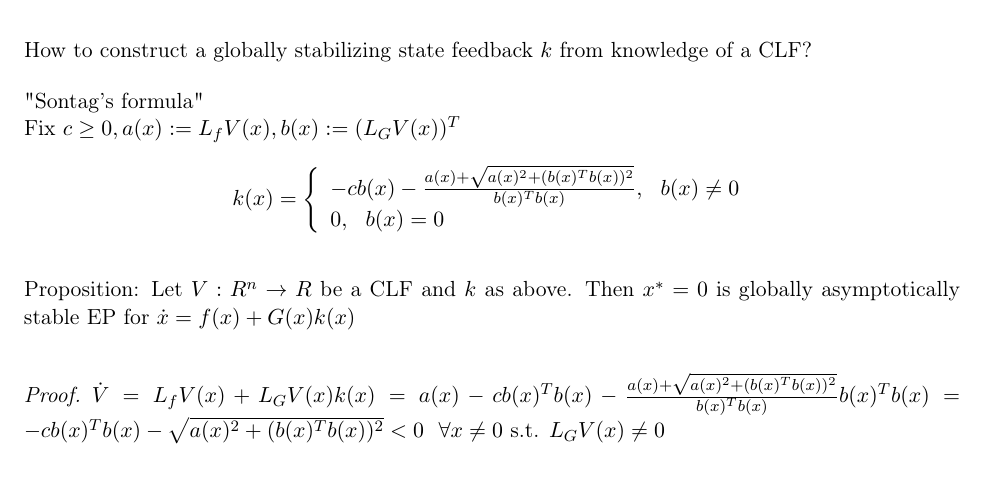
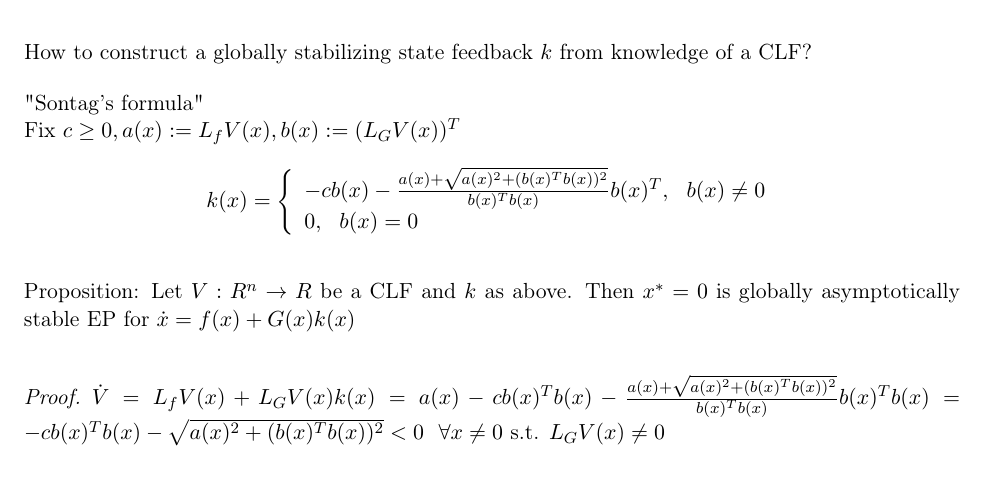
Before and after one commit to Aliaksei94/conspects-uni, a LaTeX document (conspects/nonlinear_optimization/Main.tex, which reads conspects/nonlinear_optimization/chapter3.tex): part of page 12 of 46, cut so that both start at the same text. Compiled offline with pdfLaTeX.

Commit message:
correction was made in backstepping

```diff
--- a/conspects/nonlinear_optimization/chapter3.tex
+++ b/conspects/nonlinear_optimization/chapter3.tex
@@ -197,7 +197,7 @@ How to construct a globally stabilizing state feedback $k$ from knowledge of a C
 Fix $c \ge 0, a(x):=L_fV(x), b(x):=(L_GV(x))^T$
 $$k(x) = \left\{
                 \begin{array}{ll}
-                  -cb(x)-\frac{a(x)+\sqrt{a(x)^2+(b(x)^Tb(x))^2}}{b(x)^Tb(x)}, \ \ b(x) \neq 0\\
+                  -cb(x)-\frac{a(x)+\sqrt{a(x)^2+(b(x)^Tb(x))^2}}{b(x)^Tb(x)}b(x)^T, \ \ b(x) \neq 0\\
                   0, \ \ b(x)=0
                 \end{array}
               \right.$$
```
Also changed, not shown: conspects/nonlinear_optimization/Main.pdf.
